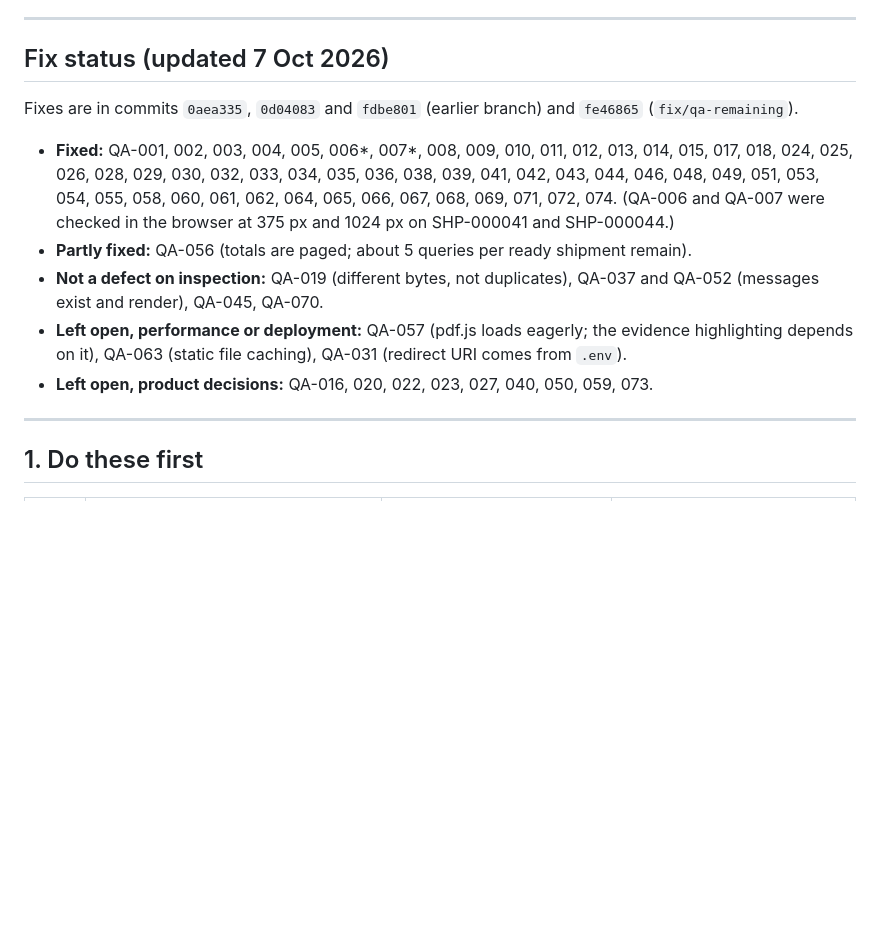
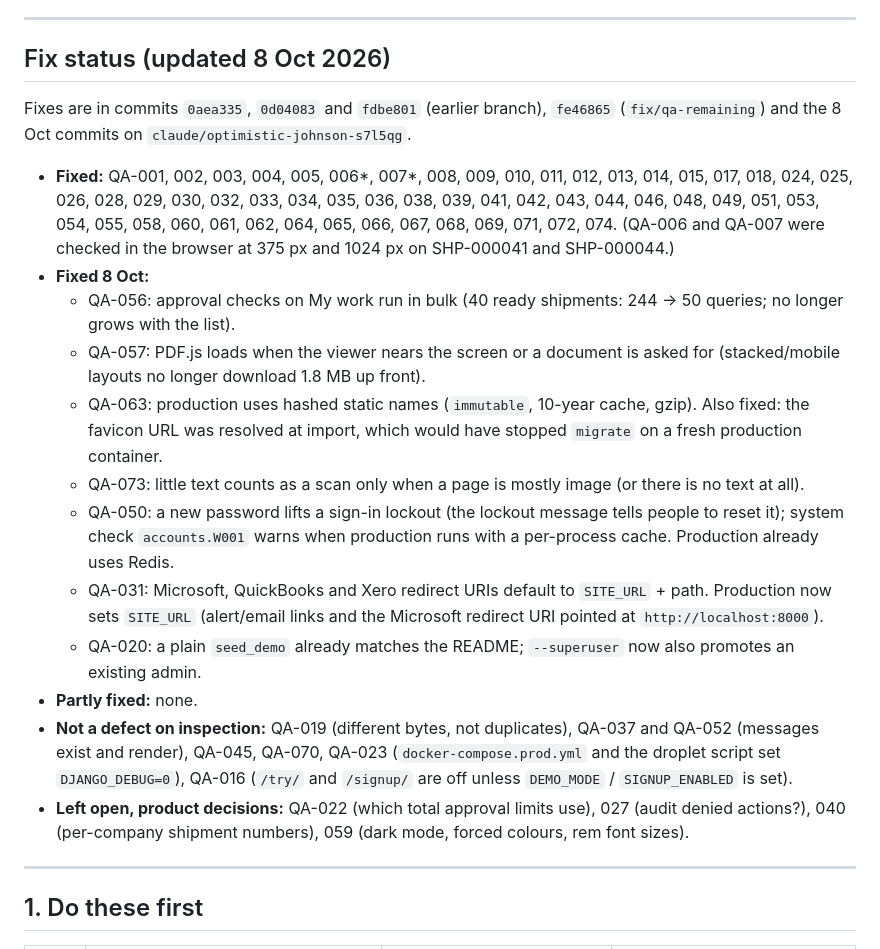
Before and after one commit to mtalhazia1/ship-match-quickbooks, a Markdown page: qa/QA_SUMMARY.md, the part around the change. Drawn GitHub-style; blank space fills up the shorter version.

Commit message:
QA summary: status after the 8 Oct fixes
Co-Authored-By: Claude Opus 5.5 <noreply@anthropic.com>
Claude-Session: https://claude.ai/code/session_01SVRokvwNguLbkyhJ9Cg8yV

```diff
--- a/qa/QA_SUMMARY.md
+++ b/qa/QA_SUMMARY.md
@@ -7,16 +7,23 @@ Period: 3–4 Oct 2026. Method: exploratory testing in the in-app browser, issue
 
 ---
 
-## Fix status (updated 7 Oct 2026)
+## Fix status (updated 8 Oct 2026)
 
-Fixes are in commits `0aea335`, `0d04083` and `fdbe801` (earlier branch) and `fe46865` (`fix/qa-remaining`).
+Fixes are in commits `0aea335`, `0d04083` and `fdbe801` (earlier branch), `fe46865` (`fix/qa-remaining`) and the 8 Oct commits on `claude/optimistic-johnson-s7l5qg`.
 
 - **Fixed:** QA-001, 002, 003, 004, 005, 006*, 007*, 008, 009, 010, 011, 012, 013, 014, 015, 017, 018, 024, 025, 026, 028, 029, 030, 032, 033, 034, 035, 036, 038, 039, 041, 042, 043, 044, 046, 048, 049, 051, 053, 054, 055, 058, 060, 061, 062, 064, 065, 066, 067, 068, 069, 071, 072, 074.
   (QA-006 and QA-007 were checked in the browser at 375 px and 1024 px on SHP-000041 and SHP-000044.)
-- **Partly fixed:** QA-056 (totals are paged; about 5 queries per ready shipment remain).
-- **Not a defect on inspection:** QA-019 (different bytes, not duplicates), QA-037 and QA-052 (messages exist and render), QA-045, QA-070.
-- **Left open, performance or deployment:** QA-057 (pdf.js loads eagerly; the evidence highlighting depends on it), QA-063 (static file caching), QA-031 (redirect URI comes from `.env`).
-- **Left open, product decisions:** QA-016, 020, 022, 023, 027, 040, 050, 059, 073.
+- **Fixed 8 Oct:**
+  - QA-056: approval checks on My work run in bulk (40 ready shipments: 244 → 50 queries; no longer grows with the list).
+  - QA-057: PDF.js loads when the viewer nears the screen or a document is asked for (stacked/mobile layouts no longer download 1.8 MB up front).
+  - QA-063: production uses hashed static names (`immutable`, 10-year cache, gzip). Also fixed: the favicon URL was resolved at import, which would have stopped `migrate` on a fresh production container.
+  - QA-073: little text counts as a scan only when a page is mostly image (or there is no text at all).
+  - QA-050: a new password lifts a sign-in lockout (the lockout message tells people to reset it); system check `accounts.W001` warns when production runs with a per-process cache. Production already uses Redis.
+  - QA-031: Microsoft, QuickBooks and Xero redirect URIs default to `SITE_URL` + path. Production now sets `SITE_URL` (alert/email links and the Microsoft redirect URI pointed at `http://localhost:8000`).
+  - QA-020: a plain `seed_demo` already matches the README; `--superuser` now also promotes an existing admin.
+- **Partly fixed:** none.
+- **Not a defect on inspection:** QA-019 (different bytes, not duplicates), QA-037 and QA-052 (messages exist and render), QA-045, QA-070, QA-023 (`docker-compose.prod.yml` and the droplet script set `DJANGO_DEBUG=0`), QA-016 (`/try/` and `/signup/` are off unless `DEMO_MODE` / `SIGNUP_ENABLED` is set).
+- **Left open, product decisions:** QA-022 (which total approval limits use), 027 (audit denied actions?), 040 (per-company shipment numbers), 059 (dark mode, forced colours, rem font sizes).
 
 ---
 
```
